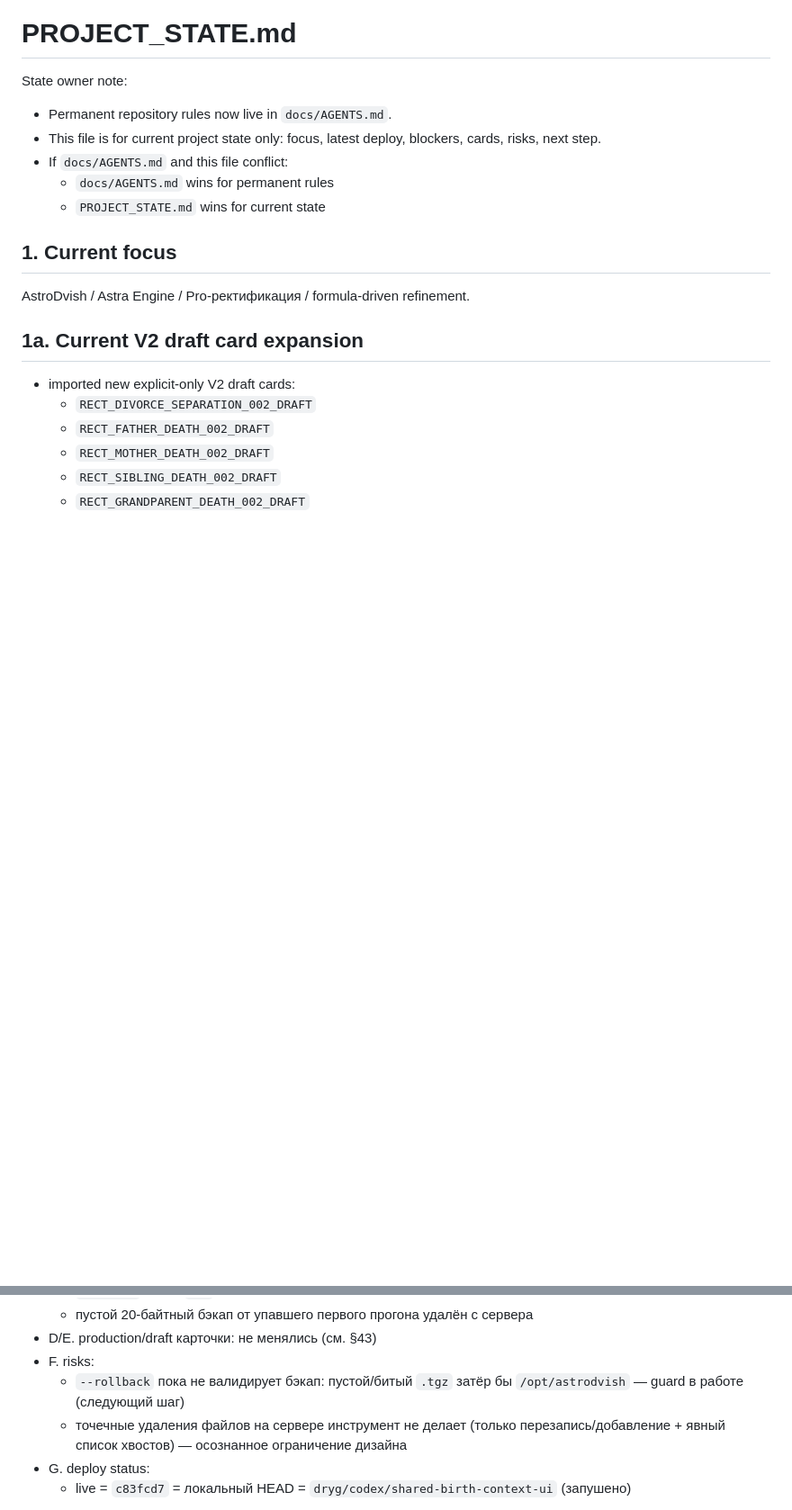
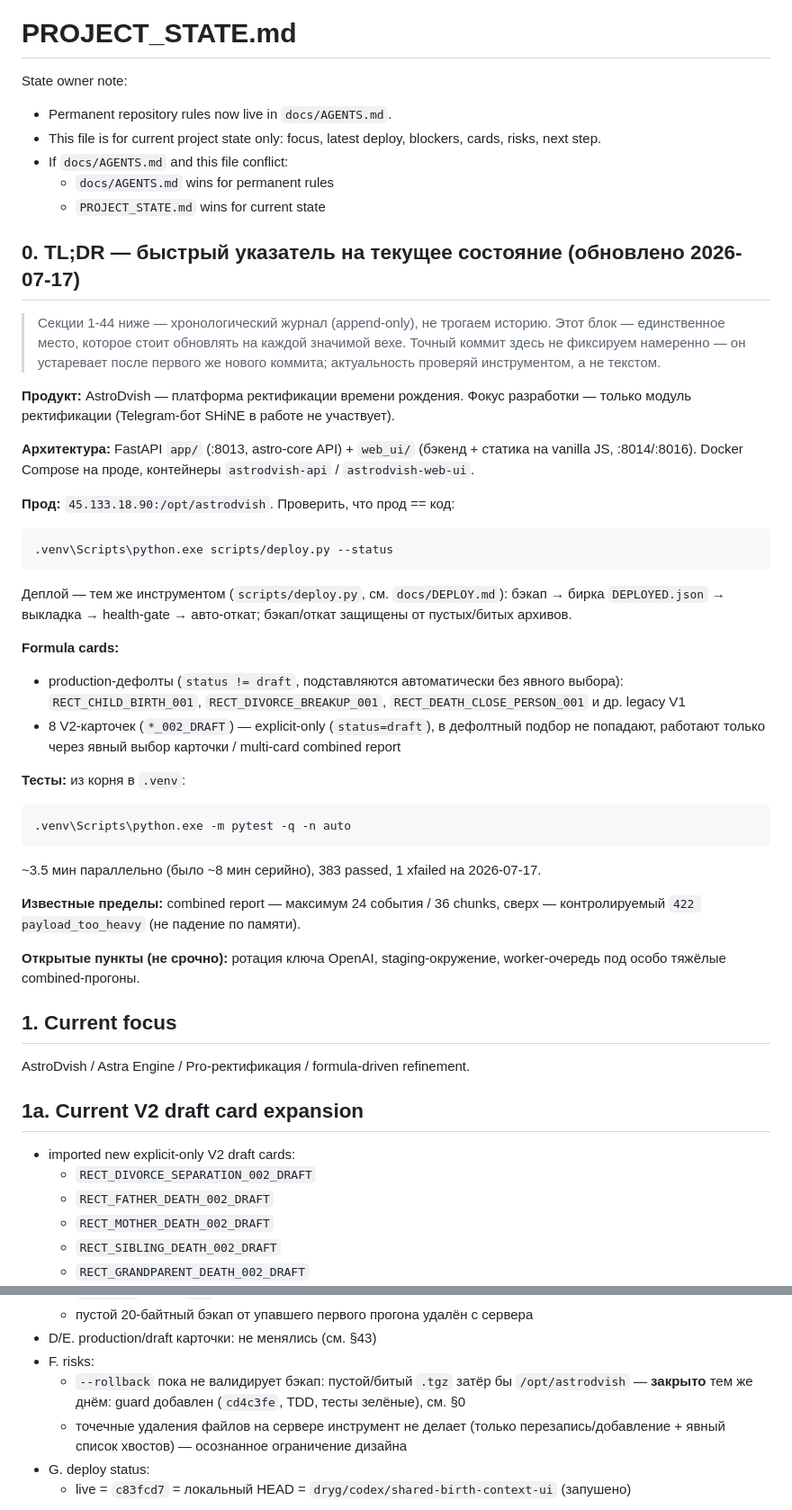
Before and after one commit to DrygMira/AstroDvish, a Markdown page: docs/PROJECT_STATE.md, 2 parts joined by grey strips. Shown at 90% size. Rendered like a GitHub page; blank space fills up the shorter version.

Commit message:
Add TL;DR pointer section to PROJECT_STATE.md, fix stale rollback-guard status in §44

````diff
--- a/docs/PROJECT_STATE.md
+++ b/docs/PROJECT_STATE.md
@@ -6,6 +6,51 @@ State owner note:
 - If `docs/AGENTS.md` and this file conflict:
   - `docs/AGENTS.md` wins for permanent rules
   - `PROJECT_STATE.md` wins for current state
+
+## 0. TL;DR — быстрый указатель на текущее состояние (обновлено 2026-07-17)
+
+> Секции 1-44 ниже — хронологический журнал (append-only), не трогаем историю.
+> Этот блок — единственное место, которое стоит обновлять на каждой значимой вехе.
+> Точный коммит здесь не фиксируем намеренно — он устаревает после первого же нового
+> коммита; актуальность проверяй инструментом, а не текстом.
+
+**Продукт:** AstroDvish — платформа ректификации времени рождения. Фокус разработки —
+только модуль ректификации (Telegram-бот SHiNE в работе не участвует).
+
+**Архитектура:** FastAPI `app/` (:8013, astro-core API) + `web_ui/` (бэкенд + статика на
+vanilla JS, :8014/:8016). Docker Compose на проде, контейнеры `astrodvish-api` /
+`astrodvish-web-ui`.
+
+**Прод:** `45.133.18.90:/opt/astrodvish`. Проверить, что прод == код:
+
+```
+.venv\Scripts\python.exe scripts/deploy.py --status
+```
+
+Деплой — тем же инструментом (`scripts/deploy.py`, см. `docs/DEPLOY.md`): бэкап → бирка
+`DEPLOYED.json` → выкладка → health-gate → авто-откат; бэкап/откат защищены от
+пустых/битых архивов.
+
+**Formula cards:**
+- production-дефолты (`status != draft`, подставляются автоматически без явного выбора):
+  `RECT_CHILD_BIRTH_001`, `RECT_DIVORCE_BREAKUP_001`, `RECT_DEATH_CLOSE_PERSON_001` и др.
+  legacy V1
+- 8 V2-карточек (`*_002_DRAFT`) — explicit-only (`status=draft`), в дефолтный подбор не
+  попадают, работают только через явный выбор карточки / multi-card combined report
+
+**Тесты:** из корня в `.venv`:
+
+```
+.venv\Scripts\python.exe -m pytest -q -n auto
+```
+
+~3.5 мин параллельно (было ~8 мин серийно), 383 passed, 1 xfailed на 2026-07-17.
+
+**Известные пределы:** combined report — максимум 24 события / 36 chunks, сверх —
+контролируемый `422 payload_too_heavy` (не падение по памяти).
+
+**Открытые пункты (не срочно):** ротация ключа OpenAI, staging-окружение, worker-очередь
+под особо тяжёлые combined-прогоны.
 
 ## 1. Current focus
 AstroDvish / Astra Engine / Pro-ректификация / formula-driven refinement.
@@ -1286,7 +1331,7 @@ Every future report must include:
   - пустой 20-байтный бэкап от упавшего первого прогона удалён с сервера
 - D/E. production/draft карточки: не менялись (см. §43)
 - F. risks:
-  - `--rollback` пока не валидирует бэкап: пустой/битый `.tgz` затёр бы `/opt/astrodvish` — guard в работе (следующий шаг)
+  - `--rollback` пока не валидирует бэкап: пустой/битый `.tgz` затёр бы `/opt/astrodvish` — **закрыто** тем же днём: guard добавлен (`cd4c3fe`, TDD, тесты зелёные), см. §0
   - точечные удаления файлов на сервере инструмент не делает (только перезапись/добавление + явный список хвостов) — осознанное ограничение дизайна
 - G. deploy status:
   - live = `c83fcd7` = локальный HEAD = `dryg/codex/shared-birth-context-ui` (запушено)
````
